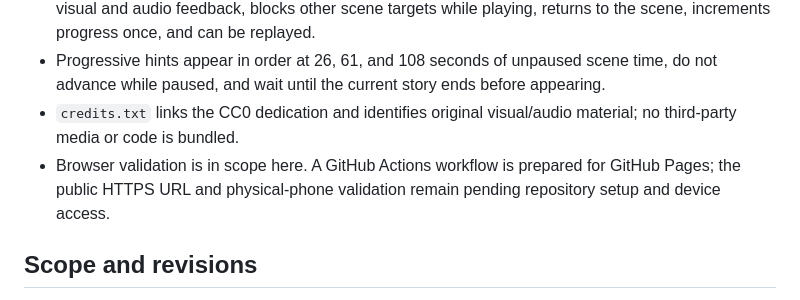
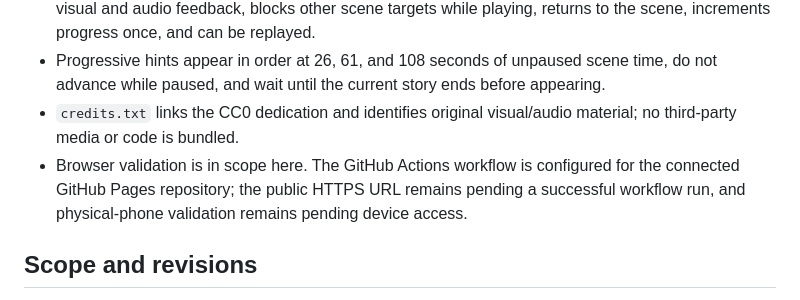
Before and after one commit to JackLepien/AI-Explorations-Project-4, a Markdown page: spec.md, the part around the change. Rendered like a GitHub page.

```diff
--- a/spec.md
+++ b/spec.md
@@ -37,7 +37,7 @@ Create a single-screen, portrait-friendly ghost-train platform inside a moonlit
 - Each of the three distinct stories lasts 5–10 seconds, has a clear beginning/middle/end, produces visual and audio feedback, blocks other scene targets while playing, returns to the scene, increments progress once, and can be replayed.
 - Progressive hints appear in order at 26, 61, and 108 seconds of unpaused scene time, do not advance while paused, and wait until the current story ends before appearing.
 - `credits.txt` links the CC0 dedication and identifies original visual/audio material; no third-party media or code is bundled.
-- Browser validation is in scope here. A GitHub Actions workflow is prepared for GitHub Pages; the public HTTPS URL and physical-phone validation remain pending repository setup and device access.
+- Browser validation is in scope here. The GitHub Actions workflow is configured for the connected GitHub Pages repository; the public HTTPS URL remains pending a successful workflow run, and physical-phone validation remains pending device access.
 
 ## Scope and revisions
 
```
Also changed, not shown: plan.md (+2 -2 lines), research.md (+1 -1 lines).
